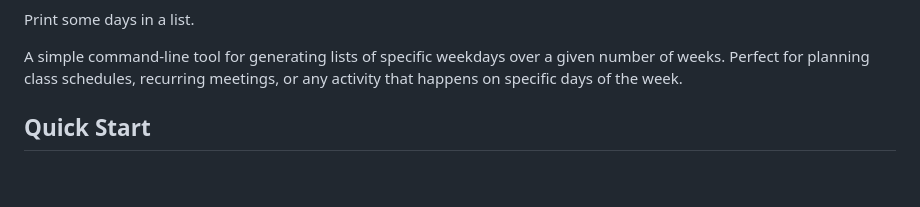
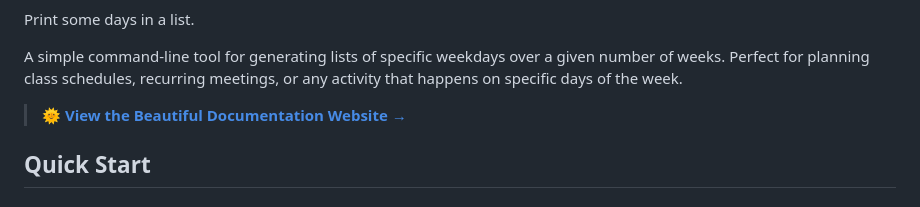
Before and after one commit to bradmontgomery/days, a Markdown page: README.md, the part around the change. Rendered like a GitHub page; blank space fills up the shorter version.

Commit message:
Add link to documentation website in README
- Add prominent link to GitHub Pages site
- Use sun emoji to match brand identity
- Link placed right after project description

```diff
--- a/README.md
+++ b/README.md
@@ -10,6 +10,8 @@ days
 Print some days in a list.
 
 A simple command-line tool for generating lists of specific weekdays over a given number of weeks. Perfect for planning class schedules, recurring meetings, or any activity that happens on specific days of the week.
+
+> 🌞 **[View the Beautiful Documentation Website →](https://bradmontgomery.github.io/days/)**
 
 ## Quick Start
 
```
